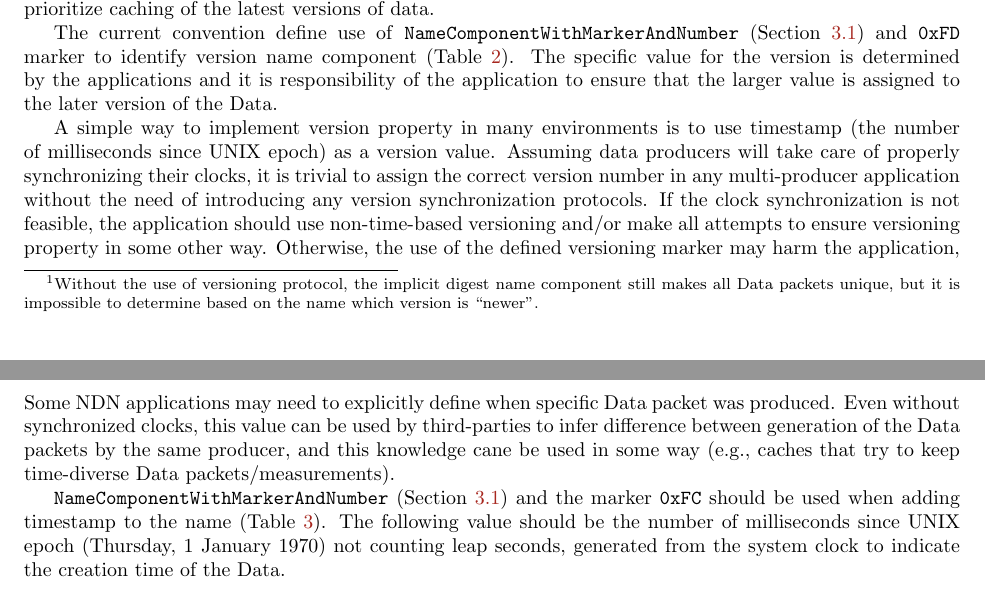
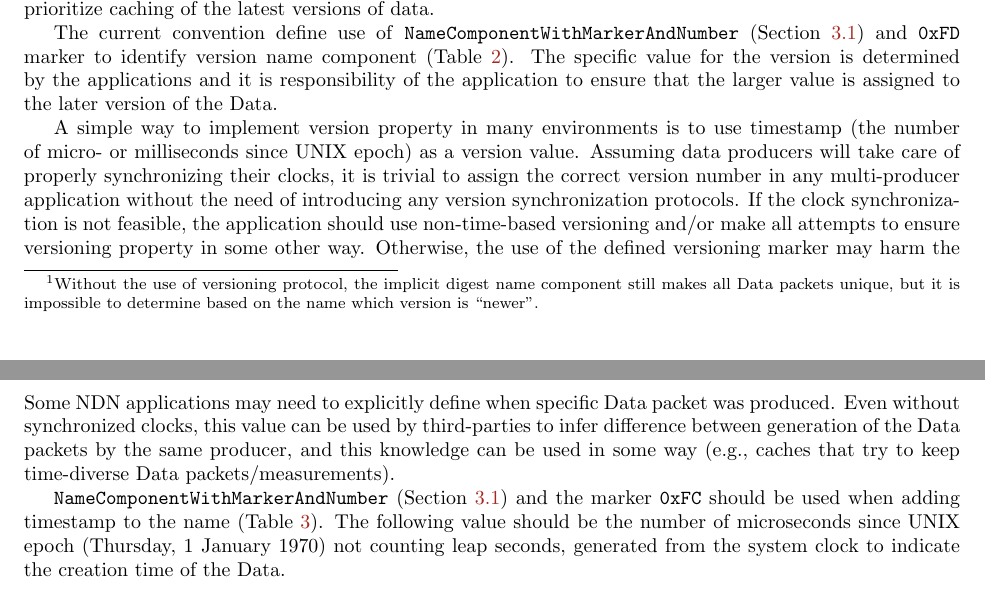
Before and after one commit to named-data/memo-naming-conventions, a LaTeX document (convention.tex, which reads markers.tex): two parts of pages 3 and 4 of 5, joined at a grey line, cut so that both start at the same text. Compiled offline with pdfLaTeX.

Commit message:
Fixing small typos.  Timestamping now uses microsecond granularity

```diff
--- a/markers.tex
+++ b/markers.tex
@@ -97,7 +97,7 @@ This property can be used by third-parties, e.g., to prioritize caching of the l
 The current convention define use of \texttt{NameComponentWithMarkerAndNumber} (Section~\ref{sec:marker-encoding}) and \verb|0xFD| marker to identify version name component (Table~\ref{tab:versioning}).
 The specific value for the version is determined by the applications and it is responsibility of the application to ensure that the larger value is assigned to the later version of the Data.
 
-A simple way to implement version property in many environments is to use timestamp (the number of milliseconds since UNIX epoch) as a version value.
+A simple way to implement version property in many environments is to use timestamp (the number of micro- or milliseconds since UNIX epoch) as a version value.
 Assuming data producers will take care of properly synchronizing their clocks, it is trivial to assign the correct version number in any multi-producer application without the need of introducing any version synchronization protocols.
 If the clock synchronization is not feasible, the application should use non-time-based versioning and/or make all attempts to ensure versioning property in some other way.
 Otherwise, the use of the defined versioning marker may harm the application, as third-parties may incorrectly treat Data packet with the ``largest'' version as the ``latest'' (e.g., incorrectly prioritize caching of older version).
@@ -121,10 +121,10 @@ Otherwise, the use of the defined versioning marker may harm the application, as
 \label{sec:timestamp}
 
 Some NDN applications may need to explicitly define when specific Data packet was produced.
-Even without synchronized clocks, this value can be used by third-parties to infer difference between generation of the Data packets by the same producer, and this knowledge cane be used in some way (e.g., caches that try to keep time-diverse Data packets/measurements).
+Even without synchronized clocks, this value can be used by third-parties to infer difference between generation of the Data packets by the same producer, and this knowledge can be used in some way (e.g., caches that try to keep time-diverse Data packets/measurements).
 
 \texttt{NameComponentWithMarkerAndNumber} (Section~\ref{sec:marker-encoding}) and the marker \verb|0xFC| should be used when adding timestamp to the name (Table~\ref{tab:timestamp}).
-The following value should be the number of milliseconds since UNIX epoch (Thursday, 1 January 1970) not counting leap seconds, generated from the system clock to indicate the creation time of the Data.
+The following value should be the number of microseconds since UNIX epoch (Thursday, 1 January 1970) not counting leap seconds, generated from the system clock to indicate the creation time of the Data.
 
 \begin{table}[h!]
   \centering
```
Also changed, not shown: markers.tex (4 more changed lines).
